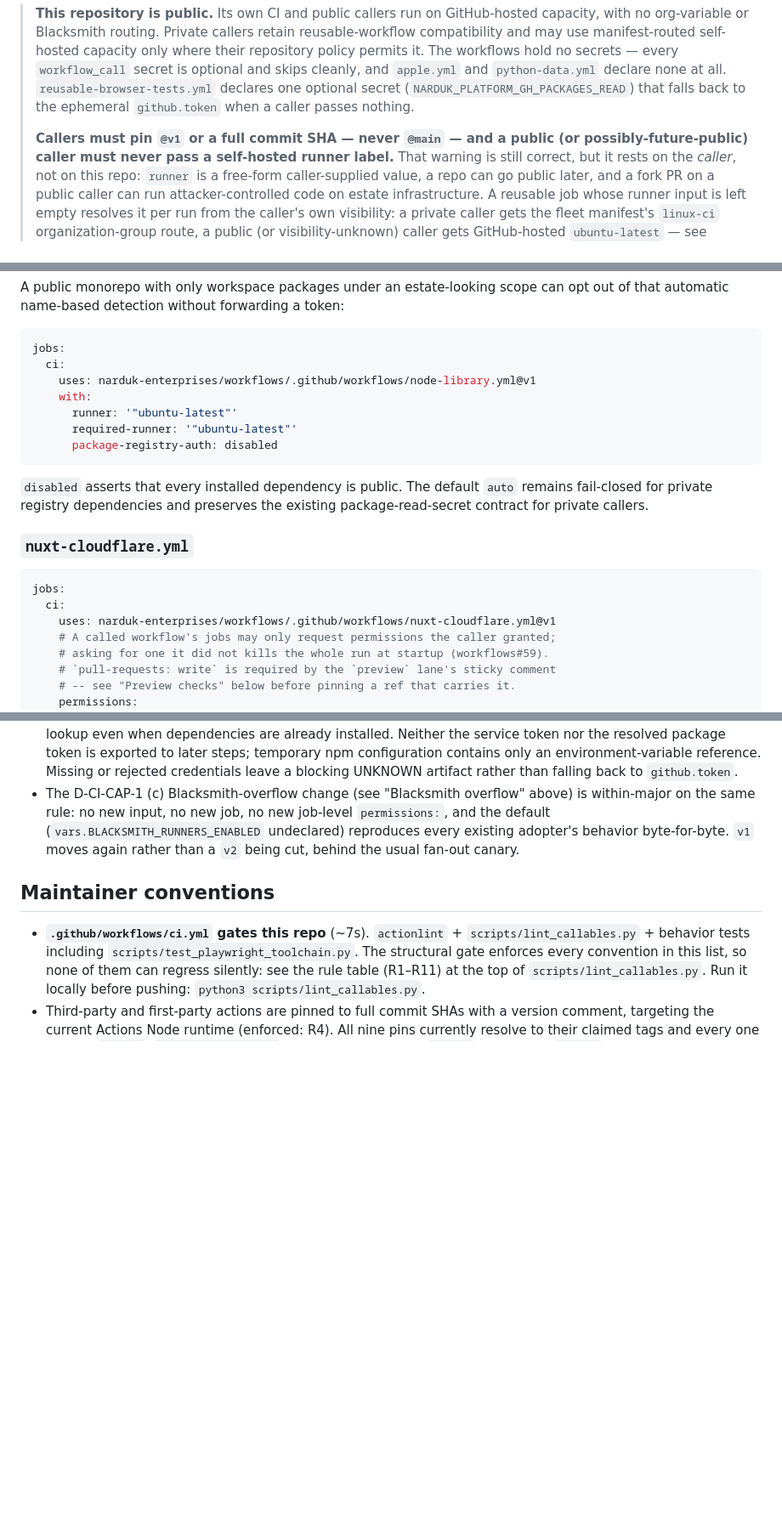
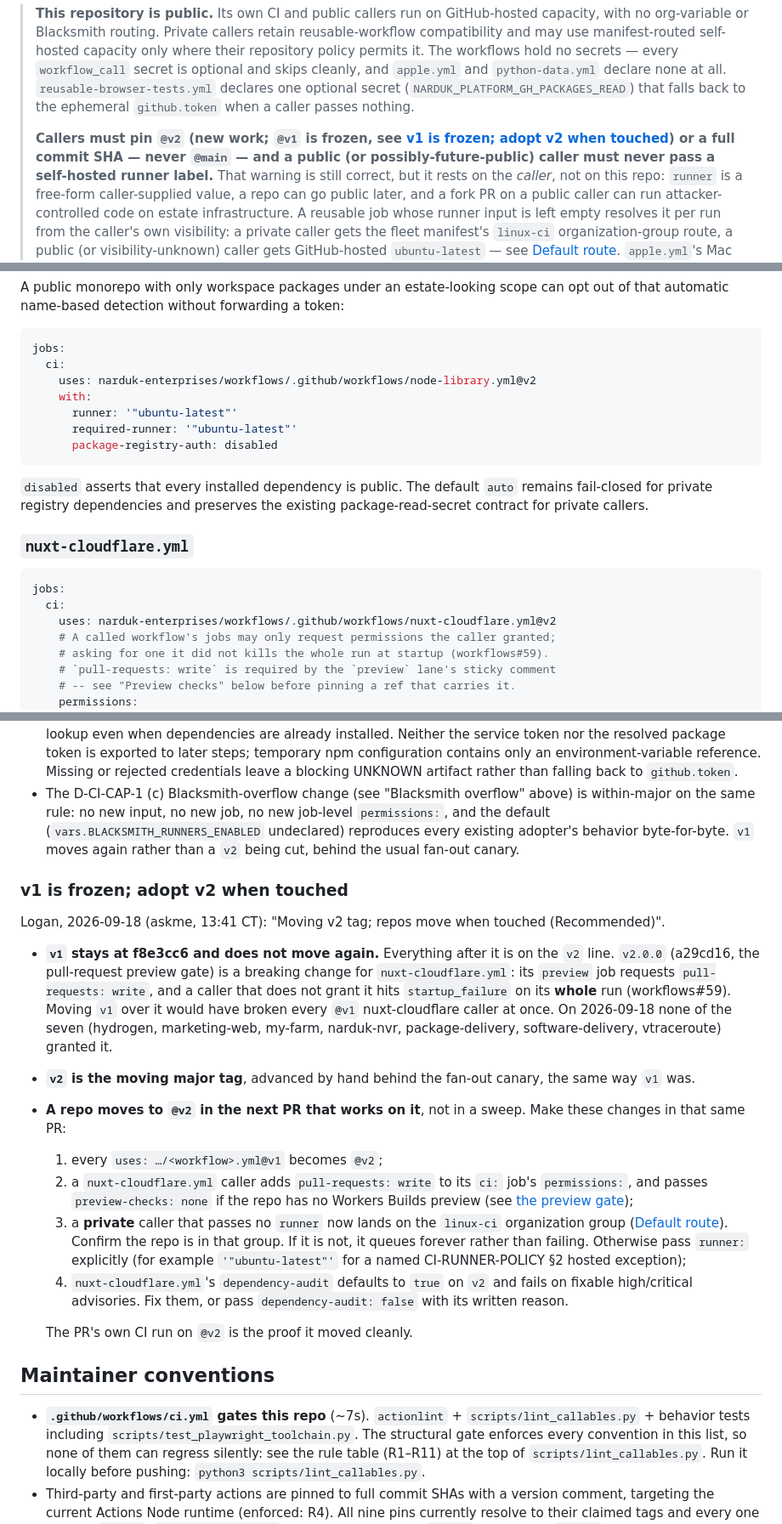
Before and after one commit to narduk-enterprises/workflows, a Markdown page: README.md, 3 parts joined by grey strips. Shown at 85% size. Rendered like a GitHub page; blank space fills up the shorter version.

Commit message:
README: v1 is frozen; adopt v2 when touched (#114)
Co-authored-by: Claude Opus 5 <noreply@anthropic.com>

````diff
--- a/README.md
+++ b/README.md
@@ -12,7 +12,9 @@ Shared reusable GitHub Actions workflows for the narduk-enterprises estate (CI-5
 > one optional secret (`NARDUK_PLATFORM_GH_PACKAGES_READ`) that falls back to
 > the ephemeral `github.token` when a caller passes nothing.
 >
-> **Callers must pin `@v1` or a full commit SHA — never `@main` — and a
+> **Callers must pin `@v2` (new work; `@v1` is frozen, see
+> [v1 is frozen; adopt v2 when touched](#v1-is-frozen-adopt-v2-when-touched))
+> or a full commit SHA — never `@main` — and a
 > public (or possibly-future-public) caller must never pass a self-hosted
 > runner label.** That warning is still correct, but it rests on the *caller*,
 > not on this repo: `runner` is a free-form caller-supplied value, a repo can
@@ -747,7 +749,7 @@ can opt out of that automatic name-based detection without forwarding a token:
 ```yaml
 jobs:
   ci:
-    uses: narduk-enterprises/workflows/.github/workflows/node-library.yml@v1
+    uses: narduk-enterprises/workflows/.github/workflows/node-library.yml@v2
     with:
       runner: '"ubuntu-latest"'
       required-runner: '"ubuntu-latest"'
@@ -763,7 +765,7 @@ existing package-read-secret contract for private callers.
 ```yaml
 jobs:
   ci:
-    uses: narduk-enterprises/workflows/.github/workflows/nuxt-cloudflare.yml@v1
+    uses: narduk-enterprises/workflows/.github/workflows/nuxt-cloudflare.yml@v2
     # A called workflow's jobs may only request permissions the caller granted;
     # asking for one it did not kills the whole run at startup (workflows#59).
     # `pull-requests: write` is required by the `preview` lane's sticky comment
@@ -1744,6 +1747,38 @@ executed here.
   `v1` moves again rather than a `v2` being cut, behind the usual fan-out
   canary.
 
+### v1 is frozen; adopt v2 when touched
+
+Logan, 2026-09-18 (askme, 13:41 CT): "Moving v2 tag; repos move when touched
+(Recommended)".
+
+- **`v1` stays at f8e3cc6 and does not move again.** Everything after it is
+  on the `v2` line. `v2.0.0` (a29cd16, the pull-request preview gate) is a
+  breaking change for `nuxt-cloudflare.yml`: its `preview` job requests
+  `pull-requests: write`, and a caller that does not grant it hits
+  `startup_failure` on its **whole** run (workflows#59). Moving `v1` over it
+  would have broken every `@v1` nuxt-cloudflare caller at once. On
+  2026-09-18 none of the seven (hydrogen, marketing-web, my-farm,
+  narduk-nvr, package-delivery, software-delivery, vtraceroute) granted it.
+- **`v2` is the moving major tag**, advanced by hand behind the fan-out
+  canary, the same way `v1` was.
+- **A repo moves to `@v2` in the next PR that works on it**, not in a sweep.
+  Make these changes in that same PR:
+  1. every `uses: …/<workflow>.yml@v1` becomes `@v2`;
+  2. a `nuxt-cloudflare.yml` caller adds `pull-requests: write` to its `ci:`
+     job's `permissions:`, and passes `preview-checks: none` if the repo has
+     no Workers Builds preview (see [the preview gate](#nuxt-cloudflareyml));
+  3. a **private** caller that passes no `runner` now lands on the
+     `linux-ci` organization group ([Default route](#default-route-empty-runner)).
+     Confirm the repo is in that group. If it is not, it queues forever
+     rather than failing. Otherwise pass `runner:` explicitly (for example
+     `'"ubuntu-latest"'` for a named CI-RUNNER-POLICY §2 hosted exception);
+  4. `nuxt-cloudflare.yml`'s `dependency-audit` defaults to `true` on `v2`
+     and fails on fixable high/critical advisories. Fix them, or pass
+     `dependency-audit: false` with its written reason.
+
+  The PR's own CI run on `@v2` is the proof it moved cleanly.
+
 ## Maintainer conventions
 
 - **`.github/workflows/ci.yml` gates this repo** (~7s). `actionlint` +
````
Also changed, not shown: other parts of README.md (+13 -12 lines).
